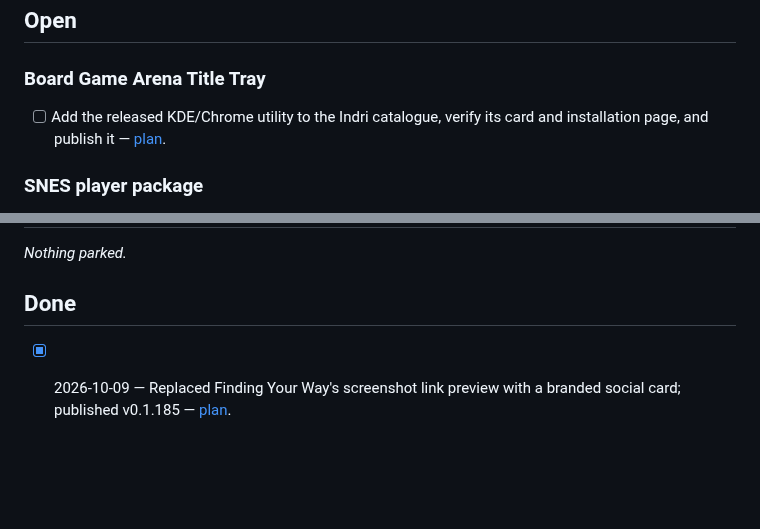
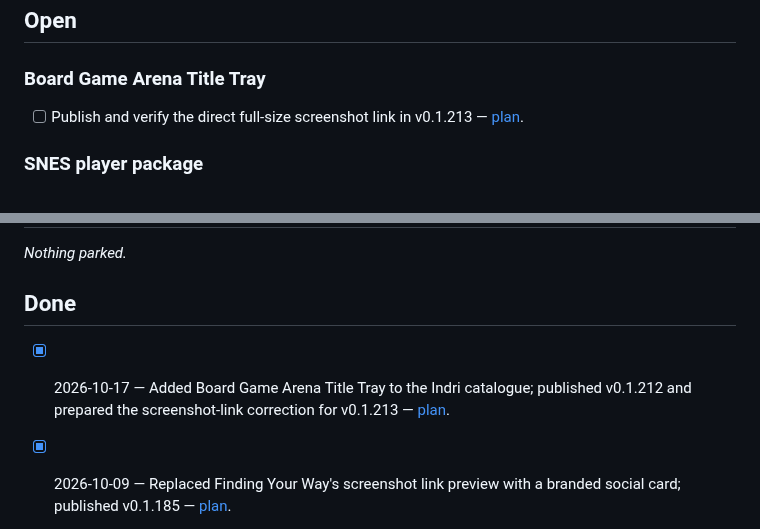
Before and after one commit to wbniv/indri.studio, a Markdown page: TODO.md, 2 parts joined by grey strips. GitHub-like rendering; blank space fills up the shorter version.

```diff
--- a/TODO.md
+++ b/TODO.md
@@ -6,7 +6,7 @@ Low-priority tasks that aren't blocking but shouldn't be lost.
 
 ### Board Game Arena Title Tray
 
-- [ ] Add the released KDE/Chrome utility to the Indri catalogue, verify its card and installation page, and publish it — [plan](docs/plans/2026-10-17-bga-title-tray-catalogue.md).
+- [ ] Publish and verify the direct full-size screenshot link in v0.1.213 — [plan](docs/plans/2026-10-17-bga-title-tray-catalogue.md).
 
 ### SNES player package
 
@@ -38,6 +38,8 @@ Low-priority tasks that aren't blocking but shouldn't be lost.
 _Nothing parked._
 
 ## Done
+
+- [x] 2026-10-17 — Added Board Game Arena Title Tray to the Indri catalogue; published v0.1.212 and prepared the screenshot-link correction for v0.1.213 — [plan](docs/plans/2026-10-17-bga-title-tray-catalogue.md).
 
 - [x] 2026-10-09 — Replaced Finding Your Way's screenshot link preview with a branded social card; published v0.1.185 — [plan](docs/plans/2026-10-09-finding-your-way-share-preview.md).
 
```
Also changed, not shown: docs/plans/2026-10-17-bga-title-tray-catalogue.md (+10 -2 lines), public/bga-title-tray-working.png (added), 1 other file.
